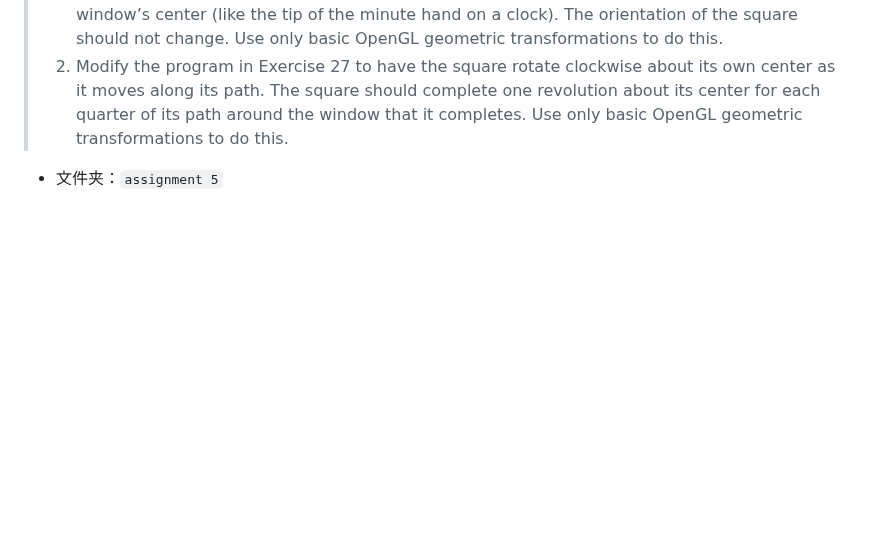
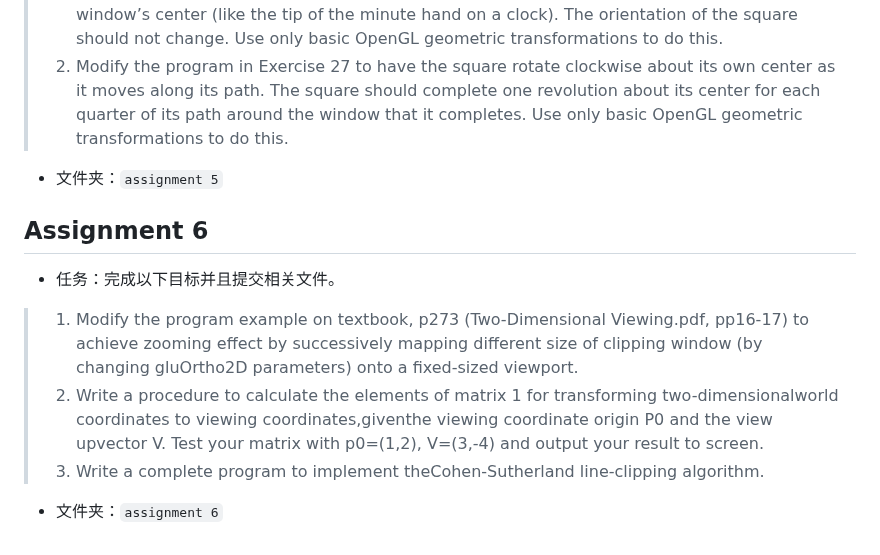
Before and after one commit to hiddenSharp429/HW-CG, a Markdown page: README.md, the part around the change. Rendered like a GitHub page; blank space fills up the shorter version.

Commit message:
📝 Update README file

```diff
--- a/README.md
+++ b/README.md
@@ -52,3 +52,10 @@ effect, use different shades of red and yellow (and perhaps green) for the point
 > 2. Modify the program in Exercise 27 to have the square rotate clockwise about its own center as it moves along its path. The square should complete one revolution about its center for each quarter of its path around the window that it completes. Use only basic OpenGL geometric transformations to do this.
 
 - 文件夹：`assignment 5`
+
+## Assignment 6
+- 任务：完成以下目标并且提交相关文件。
+> 1. Modify the program example on textbook, p273 (Two-Dimensional Viewing.pdf, pp16-17) to achieve zooming effect by successively mapping different size of clipping window (by changing gluOrtho2D parameters) onto a fixed-sized viewport.
+> 2. Write a procedure to calculate the elements of matrix 1 for transforming two-dimensionalworld coordinates to viewing coordinates,giventhe viewing coordinate origin P0 and the view upvector V. Test your matrix with p0=(1,2), V=(3,-4) and output your result to screen.
+> 3. Write a complete program to implement theCohen-Sutherland line-clipping algorithm.
+- 文件夹：`assignment 6`
```
